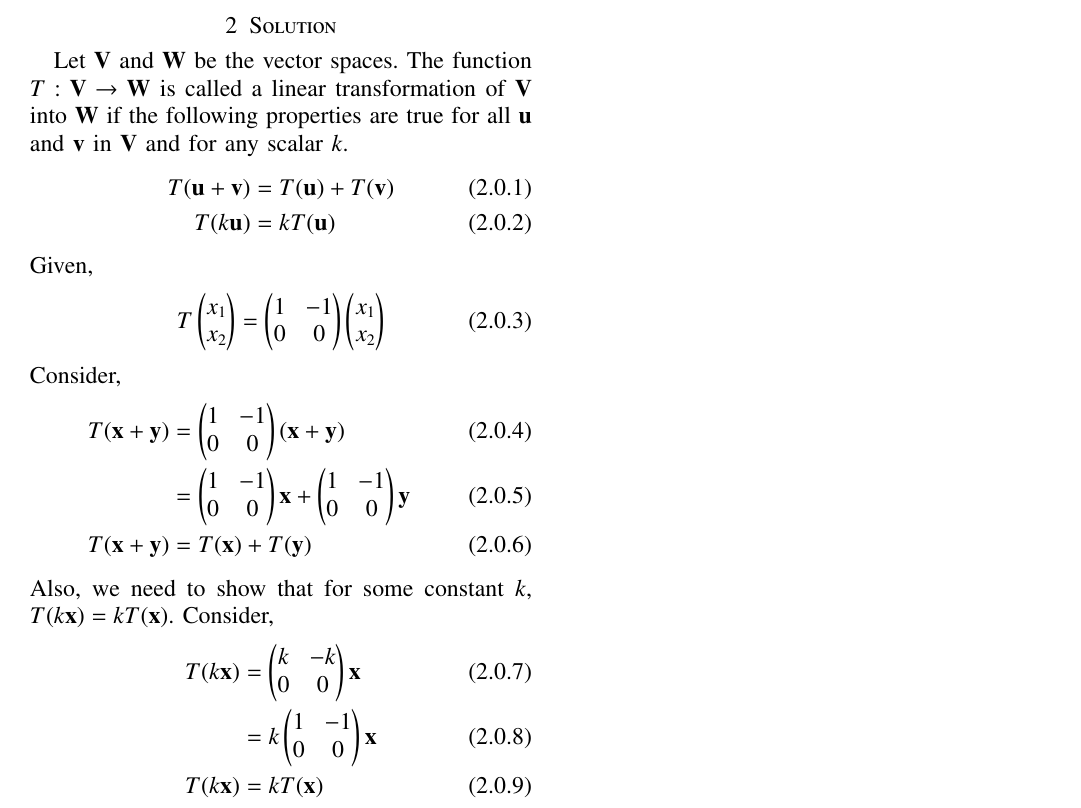
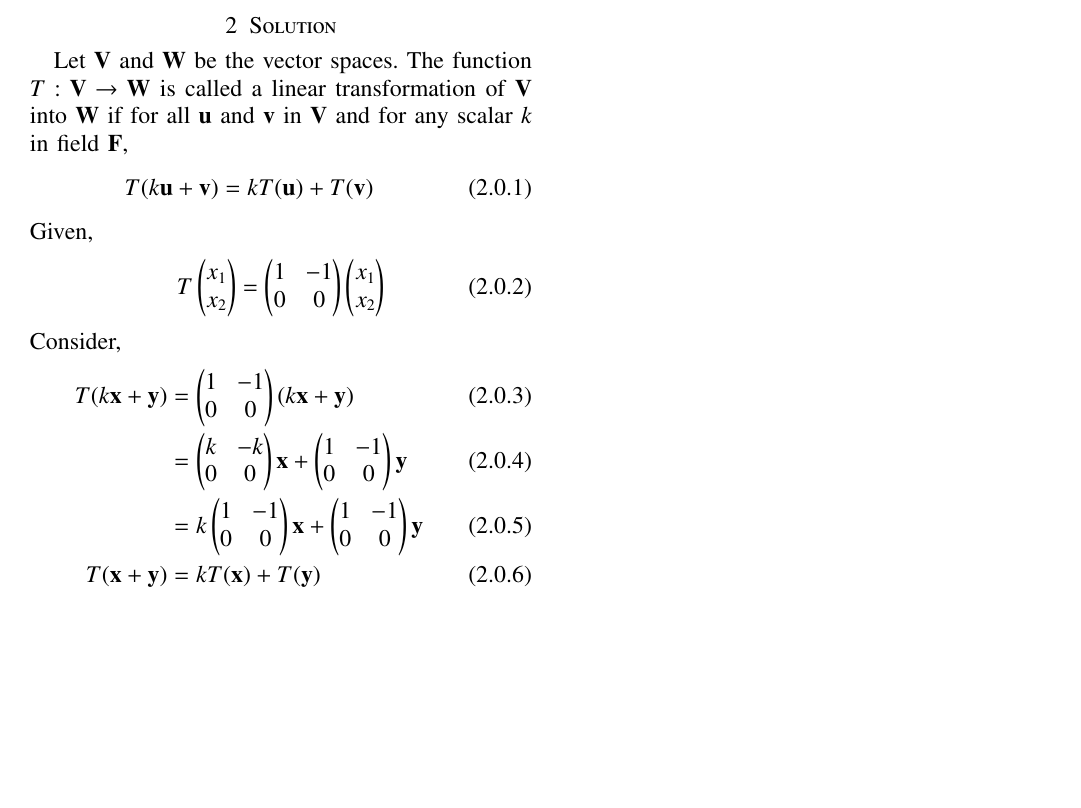
Before and after one commit to poojah15/EE5609_AI20MTECH14003, a LaTeX problem sheet (Assignment_13/document13.tex): part of the page, cut so that both start at the same text, the shorter picture padded with empty space. Compiled offline with LaTeX, dvips and Ghostscript.

Commit message:
Add files via upload

```diff
--- a/Assignment_13/document13.tex
+++ b/Assignment_13/document13.tex
@@ -177,10 +177,9 @@ Download all latex-tikz codes from
 Verify whether $T(x_1, x_2)  = (x_1 - x_2, 0)$ is a linear transformation or not.
 
 \section{Solution}
-Let $\vec{V}$ and $\vec{W}$ be the vector spaces.  The function $T : \vec{V} \rightarrow \vec{W}$ is called a linear transformation of $\vec{V}$ into $\vec{W}$ if the following properties are true for all $\vec{u}$ and $\vec{v}$ in $\vec{V}$ and for any scalar $k$.
+Let $\vec{V}$ and $\vec{W}$ be the vector spaces.  The function $T : \vec{V} \rightarrow \vec{W}$ is called a linear transformation of $\vec{V}$ into $\vec{W}$ if for all $\vec{u}$ and $\vec{v}$ in $\vec{V}$ and for any scalar $k$ in field $\vec{F}$,
 \begin{align}
-	T(\vec{u} + \vec{v}) &= T(\vec{u}) + T(\vec{v})\\
-	T(k\vec{u}) &= kT(\vec{u})
+	T(k\vec{u} + \vec{v}) &= kT(\vec{u}) + T(\vec{v})
 \end{align}
 Given,
 \begin{align}
@@ -188,15 +187,16 @@ Given,
 \end{align}
 Consider,
 \begin{align}
-	T(\vec{x} + \vec{y})  &= \myvec{1  & -1\\0 & 0}\brak{\vec{x} + \vec{y}}\\
-    &=\myvec{1 & -1\\0 &0}\vec{x} + \myvec{1 & -1\\0 &0}\vec{y} \\
-  T(\vec{x} + \vec{y})  &= T(\vec{x}) + T(\vec{y})
+	T(k\vec{x} + \vec{y})  &= \myvec{1  & -1\\0 & 0}\brak{k\vec{x} + \vec{y}}\\
+    &=\myvec{k & -k\\0 &0}\vec{x} + \myvec{1 & -1\\0 &0}\vec{y} \\
+      &=k\myvec{1 & -1\\0 &0}\vec{x} + \myvec{1 & -1\\0 &0}\vec{y} \\
+  T(\vec{x} + \vec{y})  &= kT(\vec{x}) + T(\vec{y})
 \end{align}
-Also, we need to show that for some constant $k$, $T(k\vec{x}) = kT(\vec{x})$. Consider,
-\begin{align}
-	T(k\vec{x})  &= \myvec{k & -k \\0 & 0} \vec{x}\\
-	&= k\myvec{1 & -1 \\0 & 0} \vec{x}\\
-	T(k\vec{x}) &= kT(\vec{x})
-\end{align}
+%Also, we need to show that for some constant $k$, $T(k\vec{x}) = kT(\vec{x})$. Consider,
+%\begin{align}
+%	T(k\vec{x})  &= \myvec{k & -k \\0 & 0} \vec{x}\\
+%	&= k\myvec{1 & -1 \\0 & 0} \vec{x}\\
+%	T(k\vec{x}) &= kT(\vec{x})
+%\end{align}
 Therefore, the given function T is a linear transformation.
 \end{document}
```
Also changed, not shown: Assignment_13/document13.pdf.
